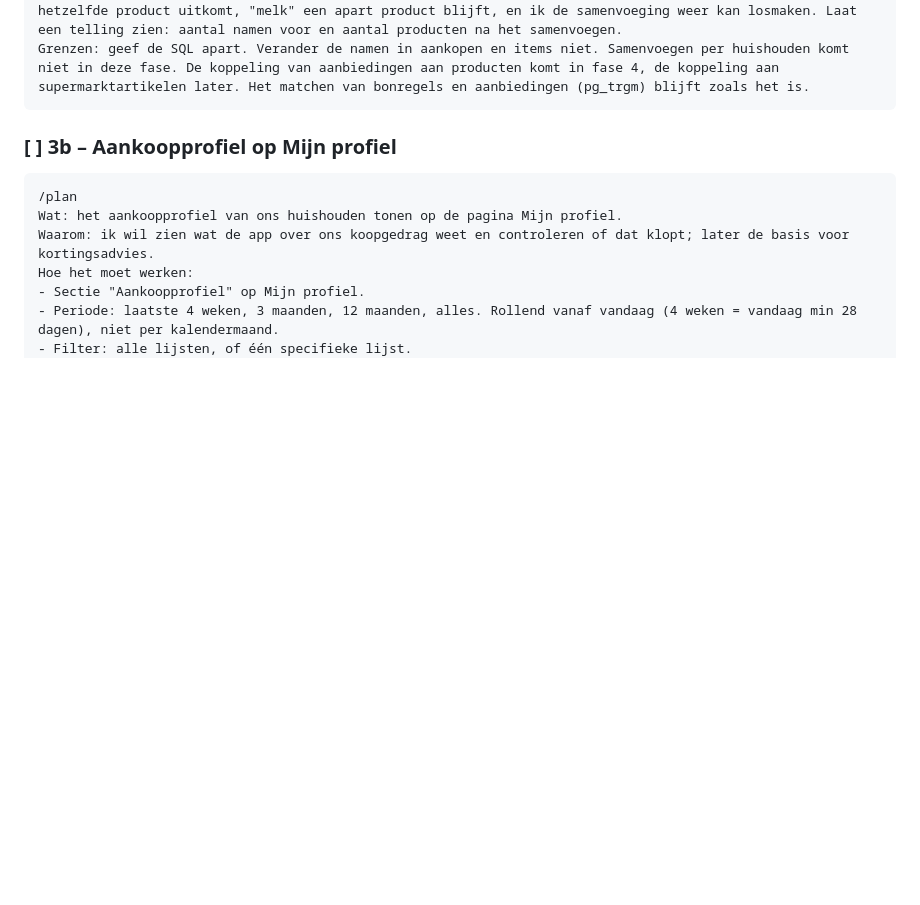
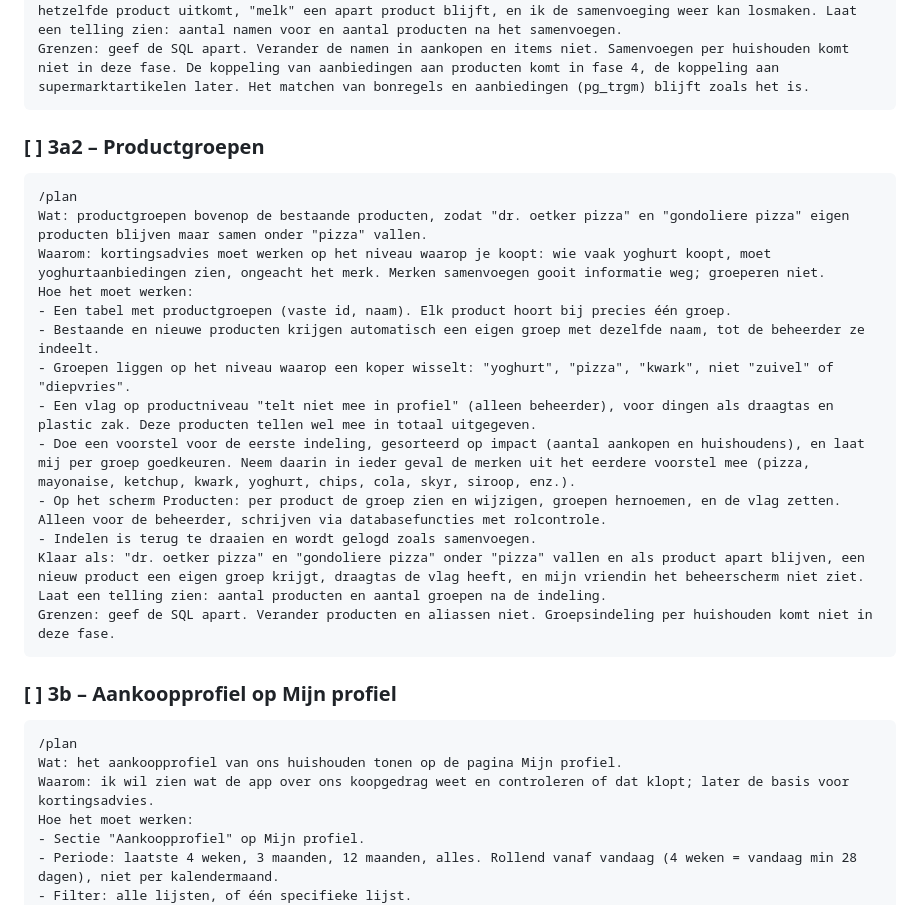
Before and after one commit to gijsh-git/boodschappen, a Markdown page: ROADMAP.md, the part around the change. Drawn GitHub-style; blank space fills up the shorter version.

Commit message:
Roadmap: stap 3a2 (productgroepen) toegevoegd
Co-Authored-By: Claude Opus 5.5 <noreply@anthropic.com>

````diff
--- a/ROADMAP.md
+++ b/ROADMAP.md
@@ -89,6 +89,24 @@ Hoe het moet werken:
 - Gewone gebruikers kunnen geen producten van anderen zien of doorzoeken. Een nieuwe naam is alleen zichtbaar voor de beheerder en voor leden van de lijst waarop de naam voorkomt.
 Klaar als: ik als beheerder "halfvolle melk" en "AH halfvolle melk 1L" samenvoeg, mijn vriendin dat in haar aankoopprofiel terugziet, zij het scherm Producten niet ziet, een nieuw item "AH halfvolle melk 1L" bij hetzelfde product uitkomt, "melk" een apart product blijft, en ik de samenvoeging weer kan losmaken. Laat een telling zien: aantal namen voor en aantal producten na het samenvoegen.
 Grenzen: geef de SQL apart. Verander de namen in aankopen en items niet. Samenvoegen per huishouden komt niet in deze fase. De koppeling van aanbiedingen aan producten komt in fase 4, de koppeling aan supermarktartikelen later. Het matchen van bonregels en aanbiedingen (pg_trgm) blijft zoals het is.
+```
+
+### [ ] 3a2 – Productgroepen
+
+```
+/plan
+Wat: productgroepen bovenop de bestaande producten, zodat "dr. oetker pizza" en "gondoliere pizza" eigen producten blijven maar samen onder "pizza" vallen.
+Waarom: kortingsadvies moet werken op het niveau waarop je koopt: wie vaak yoghurt koopt, moet yoghurtaanbiedingen zien, ongeacht het merk. Merken samenvoegen gooit informatie weg; groeperen niet.
+Hoe het moet werken:
+- Een tabel met productgroepen (vaste id, naam). Elk product hoort bij precies één groep.
+- Bestaande en nieuwe producten krijgen automatisch een eigen groep met dezelfde naam, tot de beheerder ze indeelt.
+- Groepen liggen op het niveau waarop een koper wisselt: "yoghurt", "pizza", "kwark", niet "zuivel" of "diepvries".
+- Een vlag op productniveau "telt niet mee in profiel" (alleen beheerder), voor dingen als draagtas en plastic zak. Deze producten tellen wel mee in totaal uitgegeven.
+- Doe een voorstel voor de eerste indeling, gesorteerd op impact (aantal aankopen en huishoudens), en laat mij per groep goedkeuren. Neem daarin in ieder geval de merken uit het eerdere voorstel mee (pizza, mayonaise, ketchup, kwark, yoghurt, chips, cola, skyr, siroop, enz.).
+- Op het scherm Producten: per product de groep zien en wijzigen, groepen hernoemen, en de vlag zetten. Alleen voor de beheerder, schrijven via databasefuncties met rolcontrole.
+- Indelen is terug te draaien en wordt gelogd zoals samenvoegen.
+Klaar als: "dr. oetker pizza" en "gondoliere pizza" onder "pizza" vallen en als product apart blijven, een nieuw product een eigen groep krijgt, draagtas de vlag heeft, en mijn vriendin het beheerscherm niet ziet. Laat een telling zien: aantal producten en aantal groepen na de indeling.
+Grenzen: geef de SQL apart. Verander producten en aliassen niet. Groepsindeling per huishouden komt niet in deze fase.
 ```
 
 ### [ ] 3b – Aankoopprofiel op Mijn profiel
````
